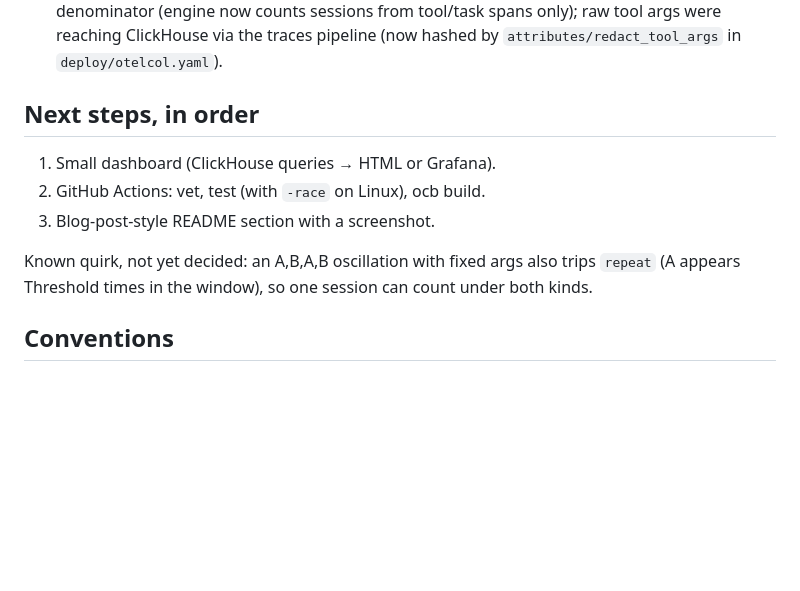
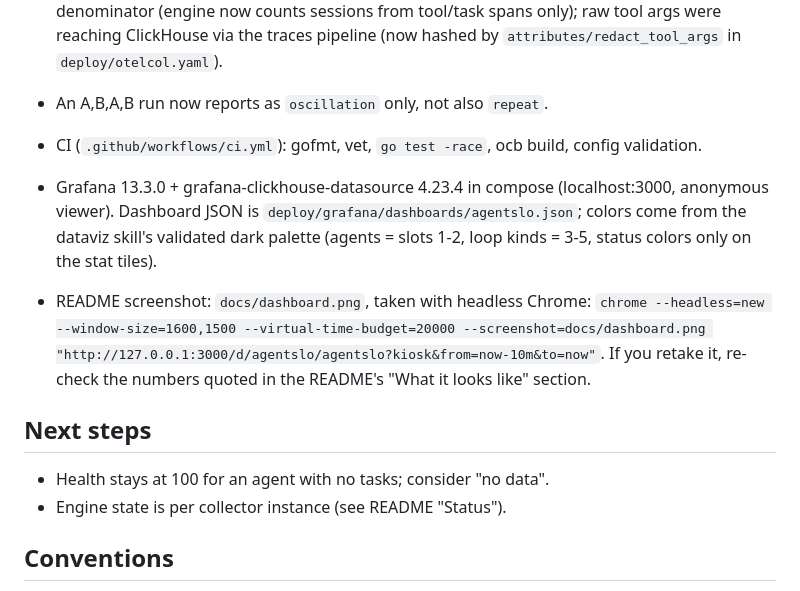
Before and after one commit to santimillang/agentslo, a Markdown page: CLAUDE.md, the part around the change. Rendered like a GitHub page; blank space fills up the shorter version.

```diff
--- a/CLAUDE.md
+++ b/CLAUDE.md
@@ -22,15 +22,24 @@ Public repo: https://github.com/santimillang/agentslo
   raw tool args were reaching ClickHouse via the traces pipeline (now hashed
   by `attributes/redact_tool_args` in `deploy/otelcol.yaml`).
 
-## Next steps, in order
+- An A,B,A,B run now reports as `oscillation` only, not also `repeat`.
+- CI (`.github/workflows/ci.yml`): gofmt, vet, `go test -race`, ocb build,
+  config validation.
+- Grafana 13.3.0 + grafana-clickhouse-datasource 4.23.4 in compose
+  (localhost:3000, anonymous viewer). Dashboard JSON is
+  `deploy/grafana/dashboards/agentslo.json`; colors come from the dataviz
+  skill's validated dark palette (agents = slots 1-2, loop kinds = 3-5,
+  status colors only on the stat tiles).
+- README screenshot: `docs/dashboard.png`, taken with headless Chrome:
+  `chrome --headless=new --window-size=1600,1500 --virtual-time-budget=20000
+  --screenshot=docs/dashboard.png "http://127.0.0.1:3000/d/agentslo/agentslo?kiosk&from=now-10m&to=now"`.
+  If you retake it, re-check the numbers quoted in the README's "What it
+  looks like" section.
 
-1. Small dashboard (ClickHouse queries → HTML or Grafana).
-2. GitHub Actions: vet, test (with `-race` on Linux), ocb build.
-3. Blog-post-style README section with a screenshot.
+## Next steps
 
-Known quirk, not yet decided: an A,B,A,B oscillation with fixed args also
-trips `repeat` (A appears Threshold times in the window), so one session can
-count under both kinds.
+- Health stays at 100 for an agent with no tasks; consider "no data".
+- Engine state is per collector instance (see README "Status").
 
 ## Conventions
 
```
Also changed, not shown: README.md (+49 -4 lines), docs/dashboard.png (added), docs/hover.gif (added), docs/timelapse.gif (added), 4 other files.
